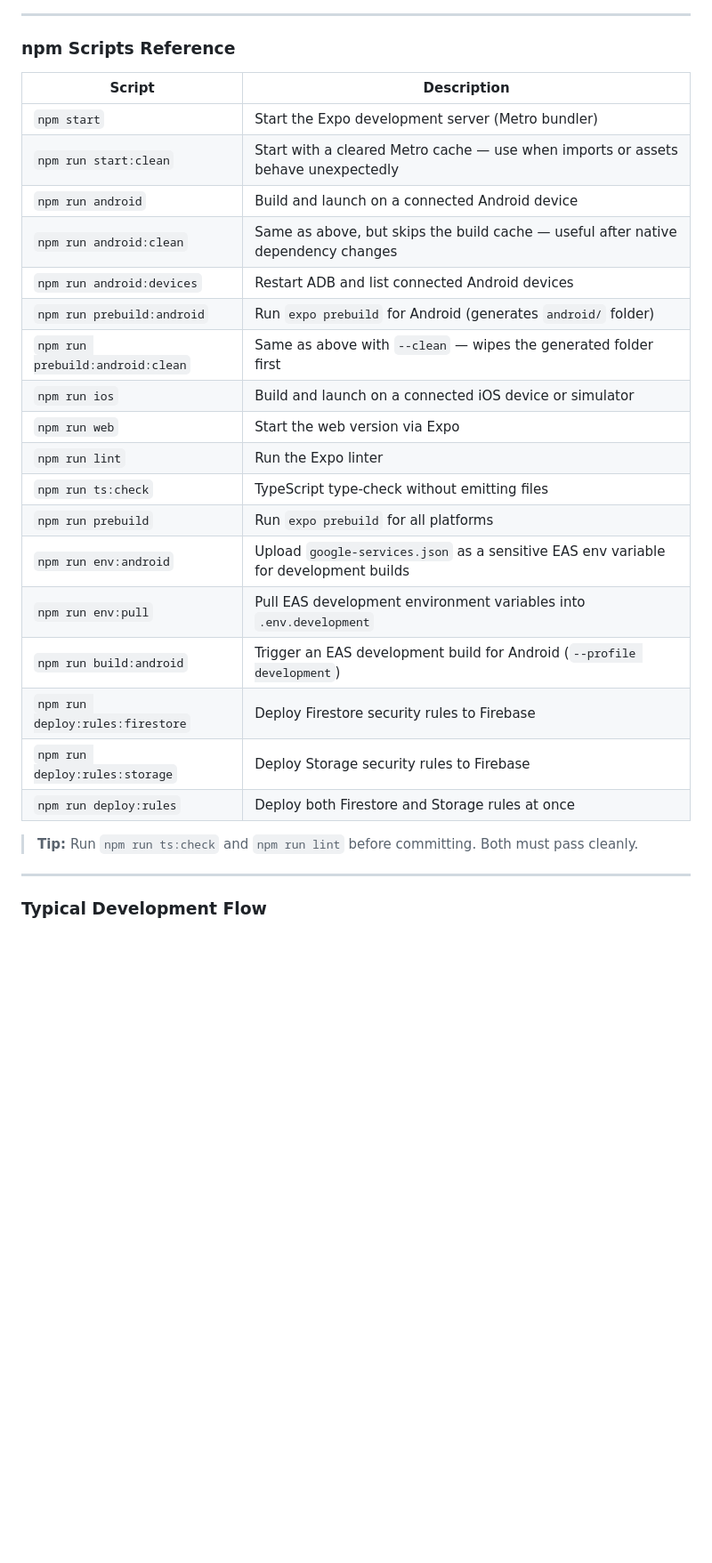
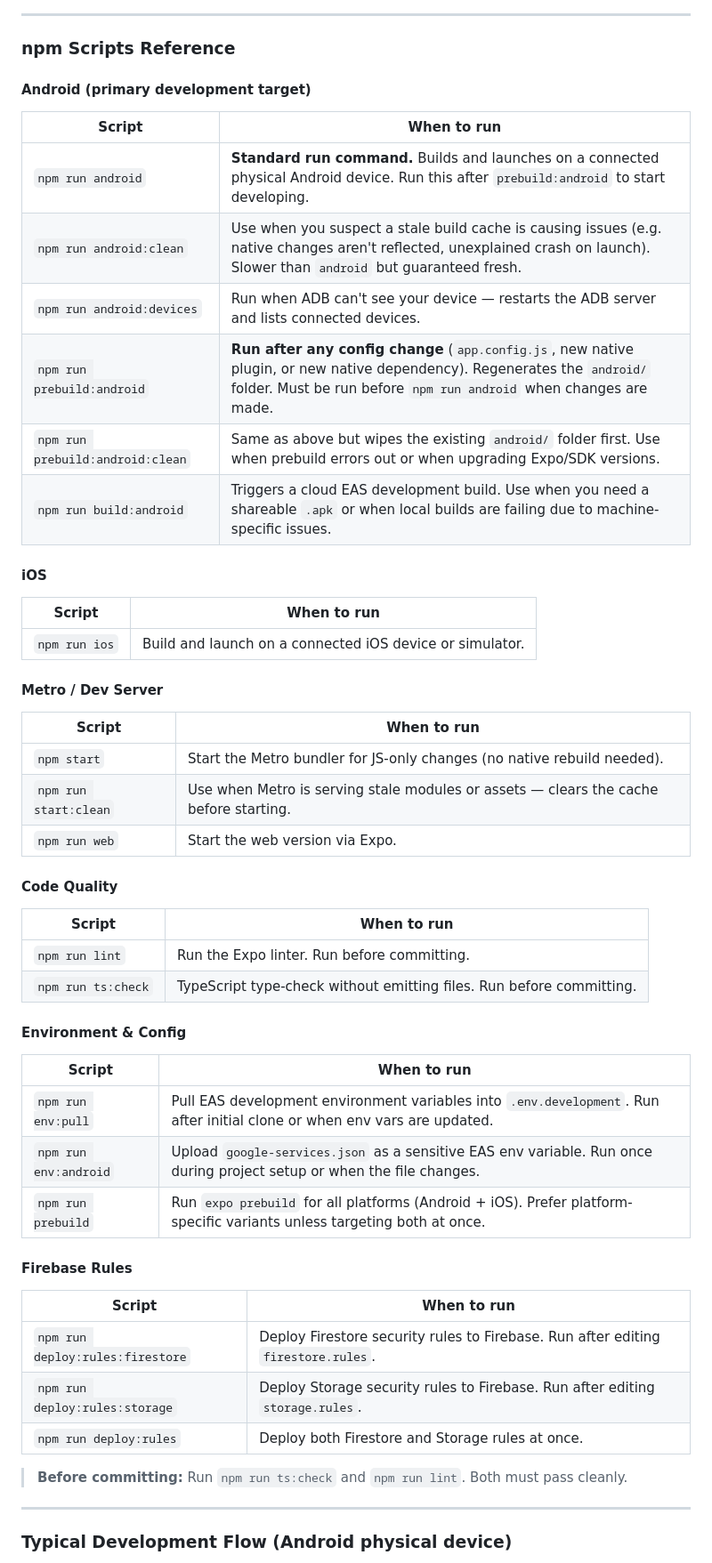
Before and after one commit to NovaMoonX/Angelia-React-Native, a Markdown page: README.md, the part around one of its changes. Shown at 89% size. GitHub-like rendering; blank space fills up the shorter version.

Commit message:
docs: expand scripts reference with when-to-run guidance, rewrite dev flow for Android physical device
Agent-Logs-Url: https://github.com/NovaMoonX/Angelia-React-Native/sessions/181299d7-fe91-4160-98bd-2acefe75a14a

Co-authored-by: NovaMoonX <53449254+NovaMoonX@users.noreply.github.com>

```diff
--- a/README.md
+++ b/README.md
@@ -36,30 +36,57 @@ npm run env:pull     # writes .env.development
 
 ### npm Scripts Reference
 
-| Script | Description |
+#### Android (primary development target)
+
+| Script | When to run |
 |---|---|
-| `npm start` | Start the Expo development server (Metro bundler) |
-| `npm run start:clean` | Start with a cleared Metro cache — use when imports or assets behave unexpectedly |
-| `npm run android` | Build and launch on a connected Android device |
-| `npm run android:clean` | Same as above, but skips the build cache — useful after native dependency changes |
-| `npm run android:devices` | Restart ADB and list connected Android devices |
-| `npm run prebuild:android` | Run `expo prebuild` for Android (generates `android/` folder) |
-| `npm run prebuild:android:clean` | Same as above with `--clean` — wipes the generated folder first |
-| `npm run ios` | Build and launch on a connected iOS device or simulator |
-| `npm run web` | Start the web version via Expo |
-| `npm run lint` | Run the Expo linter |
-| `npm run ts:check` | TypeScript type-check without emitting files |
-| `npm run prebuild` | Run `expo prebuild` for all platforms |
-| `npm run env:android` | Upload `google-services.json` as a sensitive EAS env variable for development builds |
-| `npm run env:pull` | Pull EAS development environment variables into `.env.development` |
-| `npm run build:android` | Trigger an EAS development build for Android (`--profile development`) |
-| `npm run deploy:rules:firestore` | Deploy Firestore security rules to Firebase |
-| `npm run deploy:rules:storage` | Deploy Storage security rules to Firebase |
-| `npm run deploy:rules` | Deploy both Firestore and Storage rules at once |
+| `npm run android` | **Standard run command.** Builds and launches on a connected physical Android device. Run this after `prebuild:android` to start developing. |
+| `npm run android:clean` | Use when you suspect a stale build cache is causing issues (e.g. native changes aren't reflected, unexplained crash on launch). Slower than `android` but guaranteed fresh. |
+| `npm run android:devices` | Run when ADB can't see your device — restarts the ADB server and lists connected devices. |
+| `npm run prebuild:android` | **Run after any config change** (`app.config.js`, new native plugin, or new native dependency). Regenerates the `android/` folder. Must be run before `npm run android` when changes are made. |
+| `npm run prebuild:android:clean` | Same as above but wipes the existing `android/` folder first. Use when prebuild errors out or when upgrading Expo/SDK versions. |
+| `npm run build:android` | Triggers a cloud EAS development build. Use when you need a shareable `.apk` or when local builds are failing due to machine-specific issues. |
 
-> **Tip:** Run `npm run ts:check` and `npm run lint` before committing. Both must pass cleanly.
+#### iOS
+
+| Script | When to run |
+|---|---|
+| `npm run ios` | Build and launch on a connected iOS device or simulator. |
+
+#### Metro / Dev Server
+
+| Script | When to run |
+|---|---|
+| `npm start` | Start the Metro bundler for JS-only changes (no native rebuild needed). |
+| `npm run start:clean` | Use when Metro is serving stale modules or assets — clears the cache before starting. |
+| `npm run web` | Start the web version via Expo. |
+
+#### Code Quality
+
+| Script | When to run |
+|---|---|
+| `npm run lint` | Run the Expo linter. Run before committing. |
+| `npm run ts:check` | TypeScript type-check without emitting files. Run before committing. |
+
+#### Environment & Config
+
+| Script | When to run |
+|---|---|
+| `npm run env:pull` | Pull EAS development environment variables into `.env.development`. Run after initial clone or when env vars are updated. |
+| `npm run env:android` | Upload `google-services.json` as a sensitive EAS env variable. Run once during project setup or when the file changes. |
+| `npm run prebuild` | Run `expo prebuild` for all platforms (Android + iOS). Prefer platform-specific variants unless targeting both at once. |
+
+#### Firebase Rules
+
+| Script | When to run |
+|---|---|
+| `npm run deploy:rules:firestore` | Deploy Firestore security rules to Firebase. Run after editing `firestore.rules`. |
+| `npm run deploy:rules:storage` | Deploy Storage security rules to Firebase. Run after editing `storage.rules`. |
+| `npm run deploy:rules` | Deploy both Firestore and Storage rules at once. |
+
+> **Before committing:** Run `npm run ts:check` and `npm run lint`. Both must pass cleanly.
 
 ---
 
-### Typical Development Flow
+### Typical Development Flow (Android physical device)
 
```
Also changed, not shown: other parts of README.md (+12 -6 lines).
